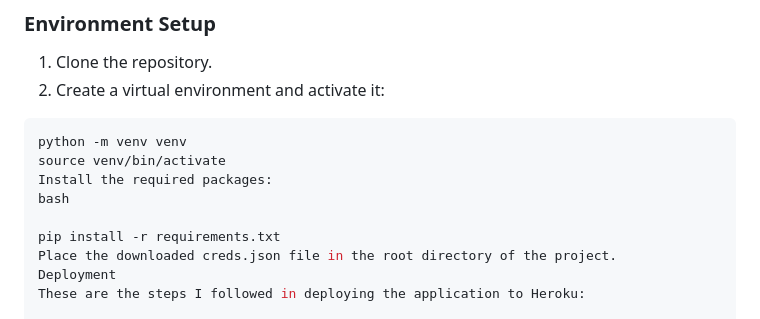
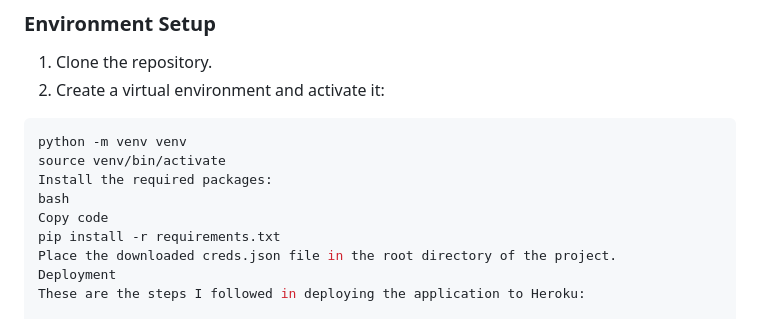
Before and after one commit to Irelandoracle1/Fairview-club, a Markdown page: README.md, the part around the change. GitHub-like rendering.

```diff
--- a/README.md
+++ b/README.md
@@ -69,7 +69,7 @@ python -m venv venv
 source venv/bin/activate
 Install the required packages:
 bash
-
+Copy code
 pip install -r requirements.txt
 Place the downloaded creds.json file in the root directory of the project.
 Deployment
```
